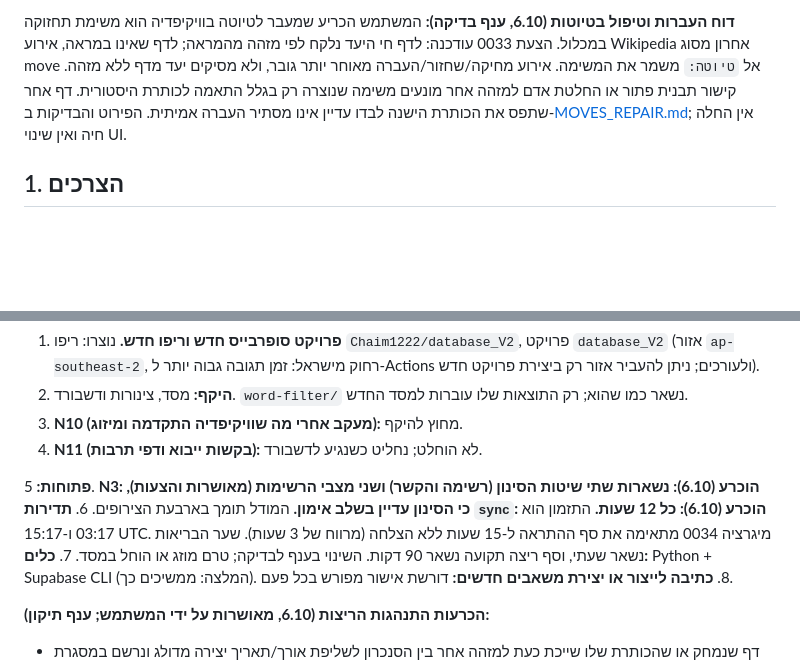
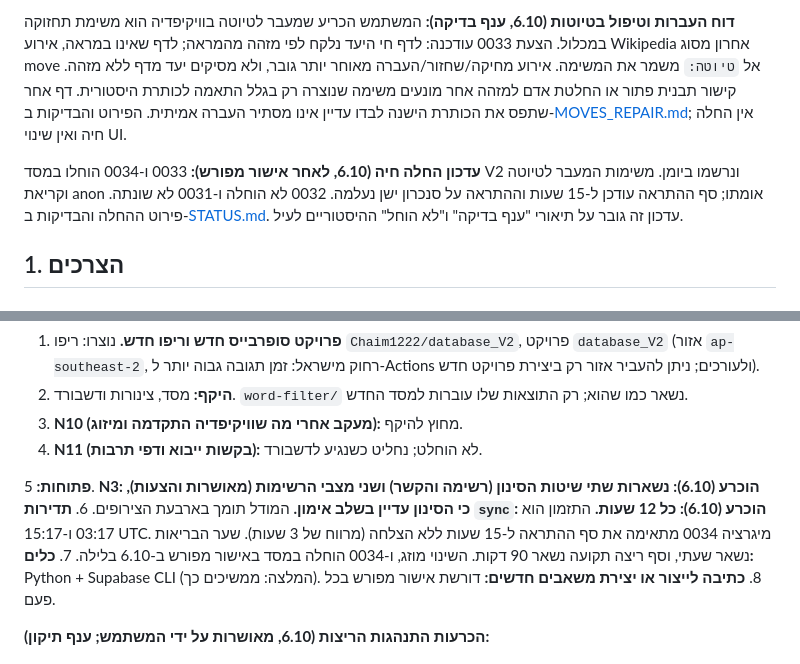
Before and after one commit to Chaim1222/database_V2, a Markdown page: DESIGN.md, 2 parts joined by grey strips. Drawn GitHub-style; blank space fills up the shorter version.

```diff
--- a/DESIGN.md
+++ b/DESIGN.md
@@ -7,6 +7,8 @@
 **תיעוד מיגרציה 0031 (6.10):** נוסף הקובץ המקורי `db/migrations/0031_exact_mirror_counts.sql` מתוך ענף `fix/review-reliability` (PR #5), ללא שינוי, יחד עם בדיקת המונה המקורית ותוצר הסכמה שלו. סקריפטי הבדיקה ויצירת הסכמה מחילים כל קובץ בטרנזקציה, כנדרש לנעילה בתחילת 0031 וכמו סקריפט ההחלה. 0031 כבר הוחלה במסד V2 ונרשמה ב-`ops.schema_migration`; שמירת הקובץ כאן מיישבת את היסטוריית הריפו עם מה שהוחל, ואינה החלטה להשאיר את מנגנון הספירה לתמיד. לא הוחלה מיגרציה מחדש ולא נכתב למסד החי. סקריפט ההחלה מדלג על גרסה שרשומה כהחלה. בדיקת הייבוא הותאמה לסדר הקיים מאז 0029: רענון ספירות בסוף הייבוא, בלי שינוי לקוד הייבוא. בדיקת השפעת המונה על עומס ונעילות עדיין פתוחה; אם ייבחר ביטול, יש לבצעו במיגרציה חדשה ולא לשנות את הקובץ ההיסטורי.
 
 **דוח העברות וטיפול בטיוטות (6.10, ענף בדיקה):** המשתמש הכריע שמעבר לטיוטה בוויקיפדיה הוא משימת תחזוקה במכלול. הצעת 0033 עודכנה: לדף חי היעד נלקח לפי מזהה מהמראה; לדף שאינו במראה, אירוע Wikipedia אחרון מסוג move אל `טיוטה:` משמר את המשימה. אירוע מחיקה/שחזור/העברה מאוחר יותר גובר, ולא מסיקים יעד מדף ללא מזהה. קישור תבנית פתור או החלטת אדם למזהה אחר מונעים משימה שנוצרה רק בגלל התאמה לכותרת היסטורית. דף אחר שתפס את הכותרת הישנה לבדו עדיין אינו מסתיר העברה אמיתית. הפירוט והבדיקות ב-[MOVES_REPAIR.md](MOVES_REPAIR.md); אין החלה חיה ואין שינוי UI.
+
+**עדכון החלה חיה (6.10, לאחר אישור מפורש):** 0033 ו-0034 הוחלו במסד V2 ונרשמו ביומן. משימות המעבר לטיוטה וקריאת anon אומתו; סף ההתראה עודכן ל-15 שעות וההתראה על סנכרון ישן נעלמה. 0032 לא הוחלה ו-0031 לא שונתה. פירוט ההחלה והבדיקות ב-[STATUS.md](STATUS.md). עדכון זה גובר על תיאורי "ענף בדיקה" ו"לא הוחל" ההיסטוריים לעיל.
 
 ## 1. הצרכים
 
@@ -205,7 +207,7 @@ Views ופונקציות עם חוזה קבוע (עמודות, סדר, עימו
 
 **פתוחות:**
 5. **N3: הוכרע (6.10): נשארות שתי שיטות הסינון (רשימה והקשר) ושני מצבי הרשימות (מאושרות והצעות), כי הסינון עדיין בשלב אימון.** המודל תומך בארבעת הצירופים.
-6. **תדירות `sync`: הוכרע (6.10): כל 12 שעות.** התזמון הוא 03:17 ו-15:17 UTC. מיגרציה 0034 מתאימה את סף ההתראה ל-15 שעות ללא הצלחה (מרווח של 3 שעות). שער הבריאות נשאר שעתי, וסף ריצה תקועה נשאר 90 דקות. השינוי בענף לבדיקה; טרם מוזג או הוחל במסד.
+6. **תדירות `sync`: הוכרע (6.10): כל 12 שעות.** התזמון הוא 03:17 ו-15:17 UTC. מיגרציה 0034 מתאימה את סף ההתראה ל-15 שעות ללא הצלחה (מרווח של 3 שעות). שער הבריאות נשאר שעתי, וסף ריצה תקועה נשאר 90 דקות. השינוי מוזג, ו-0034 הוחלה במסד באישור מפורש ב-6.10 בלילה.
 7. **כלים:** Python + Supabase CLI (המלצה: ממשיכים כך).
 8. **כתיבה לייצור או יצירת משאבים חדשים:** דורשת אישור מפורש בכל פעם.
 
```
Also changed, not shown: STATUS.md (+11 -0 lines).
